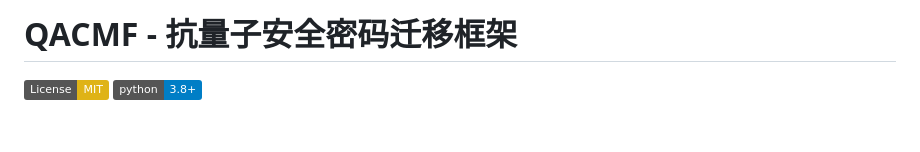
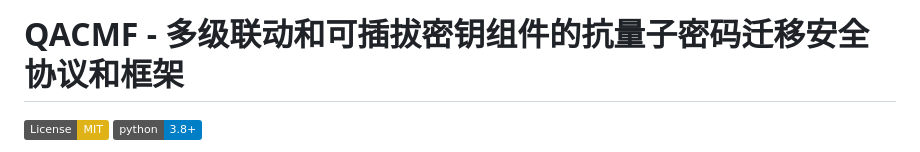
Before and after one commit to crystal-tensor/QACMF, a Markdown page: README.md, the part around the change. Rendered like a GitHub page; badges without logos; blank space fills up the shorter version.

```diff
--- a/README.md
+++ b/README.md
@@ -1,4 +1,4 @@
-# QACMF - 抗量子安全密码迁移框架
+# QACMF - 多级联动和可插拔密钥组件的抗量子密码迁移安全协议和框架
 
 [![License: MIT](https://img.shields.io/badge/License-MIT-yellow.svg)](https://opensource.org/licenses/MIT)
 [![Python 3.8+](https://img.shields.io/badge/python-3.8+-blue.svg)](https://www.python.org/downloads/)
```
